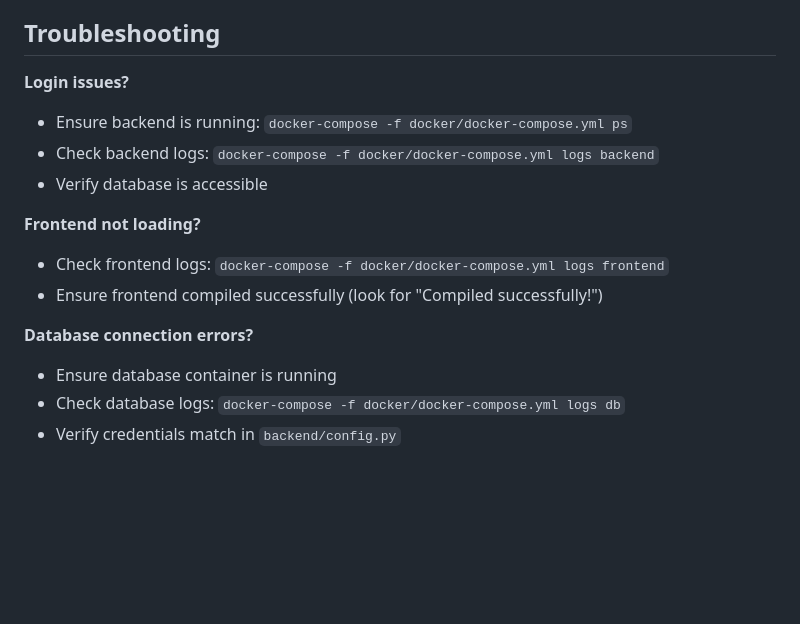
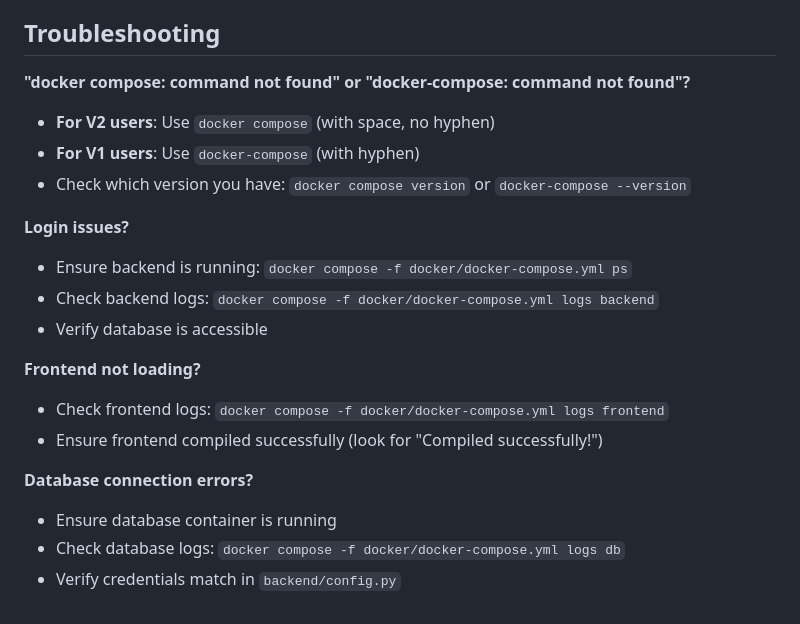
Before and after one commit to cx-ryan-wakeham/ProjectHub, a Markdown page: QUICKSTART.md, the part around one of its changes. Drawn GitHub-style; blank space fills up the shorter version.

```diff
--- a/QUICKSTART.md
+++ b/QUICKSTART.md
@@ -118,16 +133,21 @@ docker-compose -f docker/docker-compose.yml up -d
 
 ## Troubleshooting
 
+**"docker compose: command not found" or "docker-compose: command not found"?**
+- **For V2 users**: Use `docker compose` (with space, no hyphen)
+- **For V1 users**: Use `docker-compose` (with hyphen)
+- Check which version you have: `docker compose version` or `docker-compose --version`
+
 **Login issues?**
-- Ensure backend is running: `docker-compose -f docker/docker-compose.yml ps`
-- Check backend logs: `docker-compose -f docker/docker-compose.yml logs backend`
+- Ensure backend is running: `docker compose -f docker/docker-compose.yml ps`
+- Check backend logs: `docker compose -f docker/docker-compose.yml logs backend`
 - Verify database is accessible
 
 **Frontend not loading?**
-- Check frontend logs: `docker-compose -f docker/docker-compose.yml logs frontend`
+- Check frontend logs: `docker compose -f docker/docker-compose.yml logs frontend`
 - Ensure frontend compiled successfully (look for "Compiled successfully!")
 
 **Database connection errors?**
 - Ensure database container is running
-- Check database logs: `docker-compose -f docker/docker-compose.yml logs db`
+- Check database logs: `docker compose -f docker/docker-compose.yml logs db`
 - Verify credentials match in `backend/config.py`
```
Also changed, not shown: other parts of QUICKSTART.md (+32 -17 lines), README.md (+31 -16 lines).
